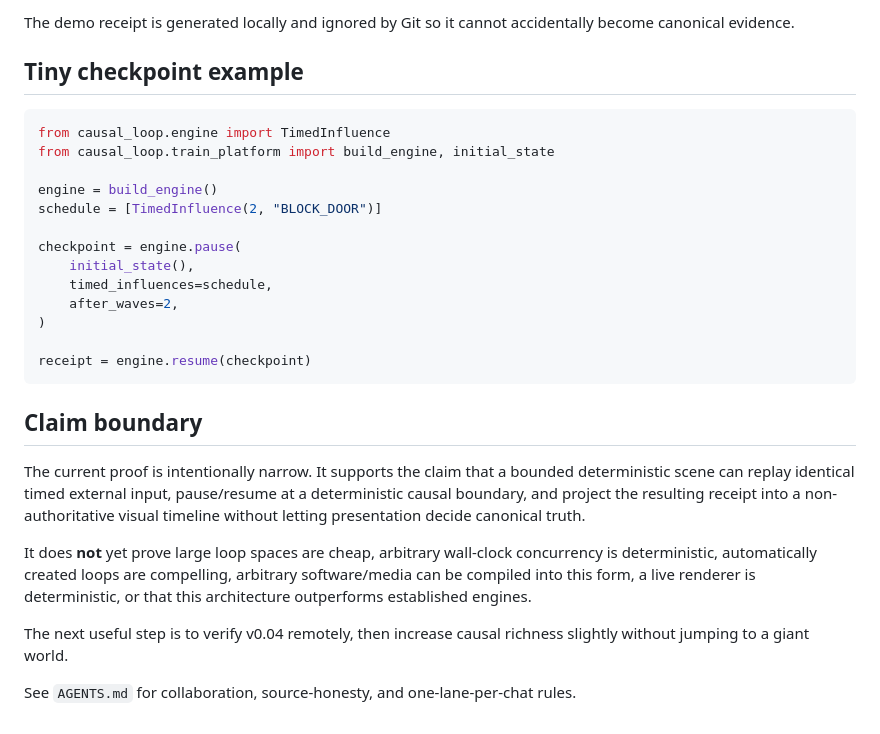
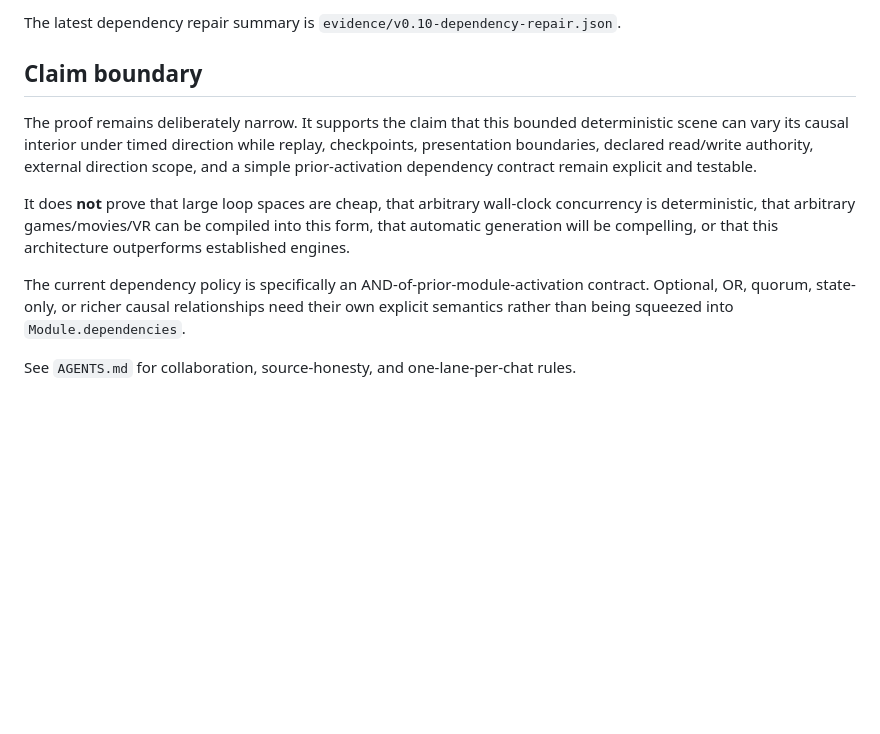
Before and after one commit to mike-axiom-mir/axm-casual-loop, a Markdown page: README.md, the part around one of its changes. GitHub-like rendering; blank space fills up the shorter version.

````diff
--- a/README.md
+++ b/README.md
@@ -101,29 +126,11 @@ observer/demo-receipt.json
-The demo receipt is generated locally and ignored by Git so it cannot accidentally become canonical evidence.
-
-## Tiny checkpoint example
-
-```python
-from causal_loop.engine import TimedInfluence
-from causal_loop.train_platform import build_engine, initial_state
-
-engine = build_engine()
-schedule = [TimedInfluence(2, "BLOCK_DOOR")]
-
-checkpoint = engine.pause(
-    initial_state(),
-    timed_influences=schedule,
-    after_waves=2,
-)
-
-receipt = engine.resume(checkpoint)
-```
+The latest dependency repair summary is `evidence/v0.10-dependency-repair.json`.
 
 ## Claim boundary
 
-The current proof is intentionally narrow. It supports the claim that a bounded deterministic scene can replay identical timed external input, pause/resume at a deterministic causal boundary, and project the resulting receipt into a non-authoritative visual timeline without letting presentation decide canonical truth.
+The proof remains deliberately narrow. It supports the claim that this bounded deterministic scene can vary its causal interior under timed direction while replay, checkpoints, presentation boundaries, declared read/write authority, external direction scope, and a simple prior-activation dependency contract remain explicit and testable.
 
-It does **not** yet prove large loop spaces are cheap, arbitrary wall-clock concurrency is deterministic, automatically created loops are compelling, arbitrary software/media can be compiled into this form, a live renderer is deterministic, or that this architecture outperforms established engines.
+It does **not** prove that large loop spaces are cheap, that arbitrary wall-clock concurrency is deterministic, that arbitrary games/movies/VR can be compiled into this form, that automatic generation will be compelling, or that this architecture outperforms established engines.
 
-The next useful step is to verify v0.04 remotely, then increase causal richness slightly without jumping to a giant world.
+The current dependency policy is specifically an AND-of-prior-module-activation contract. Optional, OR, quorum, state-only, or richer causal relationships need their own explicit semantics rather than being squeezed into `Module.dependencies`.
 
 See `AGENTS.md` for collaboration, source-honesty, and one-lane-per-chat rules.
````
Also changed, not shown: other parts of README.md (+81 -56 lines).
